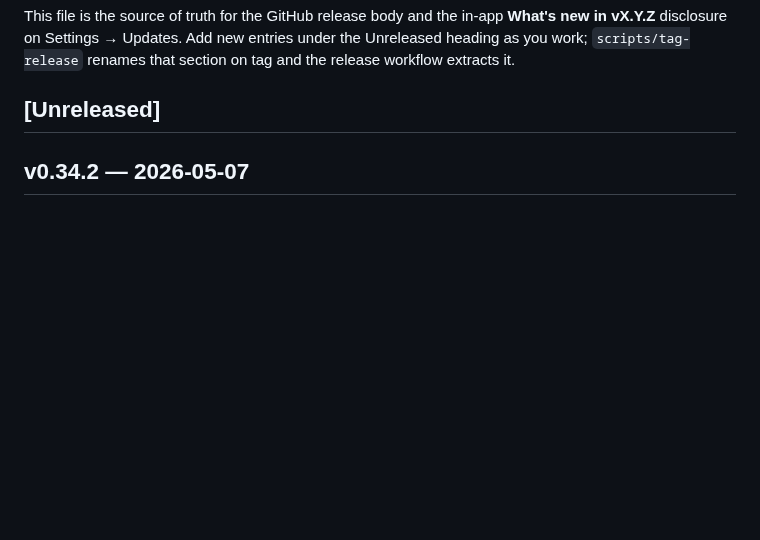
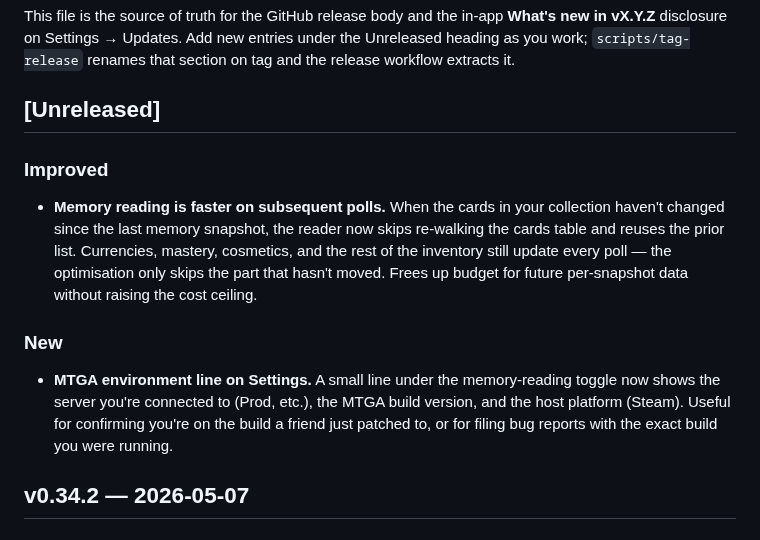
Before and after one commit to ShawnMcCool/scry-2, a Markdown page: CHANGELOG.md, the part around the change. GitHub-like rendering; blank space fills up the shorter version.

Commit message:
docs: changelog for v0.35.0 (cards-skip + env line)

```diff
--- a/CHANGELOG.md
+++ b/CHANGELOG.md
@@ -10,6 +10,25 @@ new entries under the Unreleased heading as you work; `scripts/tag-release`
 renames that section on tag and the release workflow extracts it.
 
 ## [Unreleased]
+
+### Improved
+
+- **Memory reading is faster on subsequent polls.** When the cards
+  in your collection haven't changed since the last memory snapshot,
+  the reader now skips re-walking the cards table and reuses the
+  prior list. Currencies, mastery, cosmetics, and the rest of the
+  inventory still update every poll — the optimisation only skips
+  the part that hasn't moved. Frees up budget for future per-snapshot
+  data without raising the cost ceiling.
+
+### New
+
+- **MTGA environment line on Settings.** A small line under the
+  memory-reading toggle now shows the server you're connected to
+  (Prod, etc.), the MTGA build version, and the host platform
+  (Steam). Useful for confirming you're on the build a friend just
+  patched to, or for filing bug reports with the exact build you
+  were running.
 
 ## v0.34.2 — 2026-05-07
 
```
